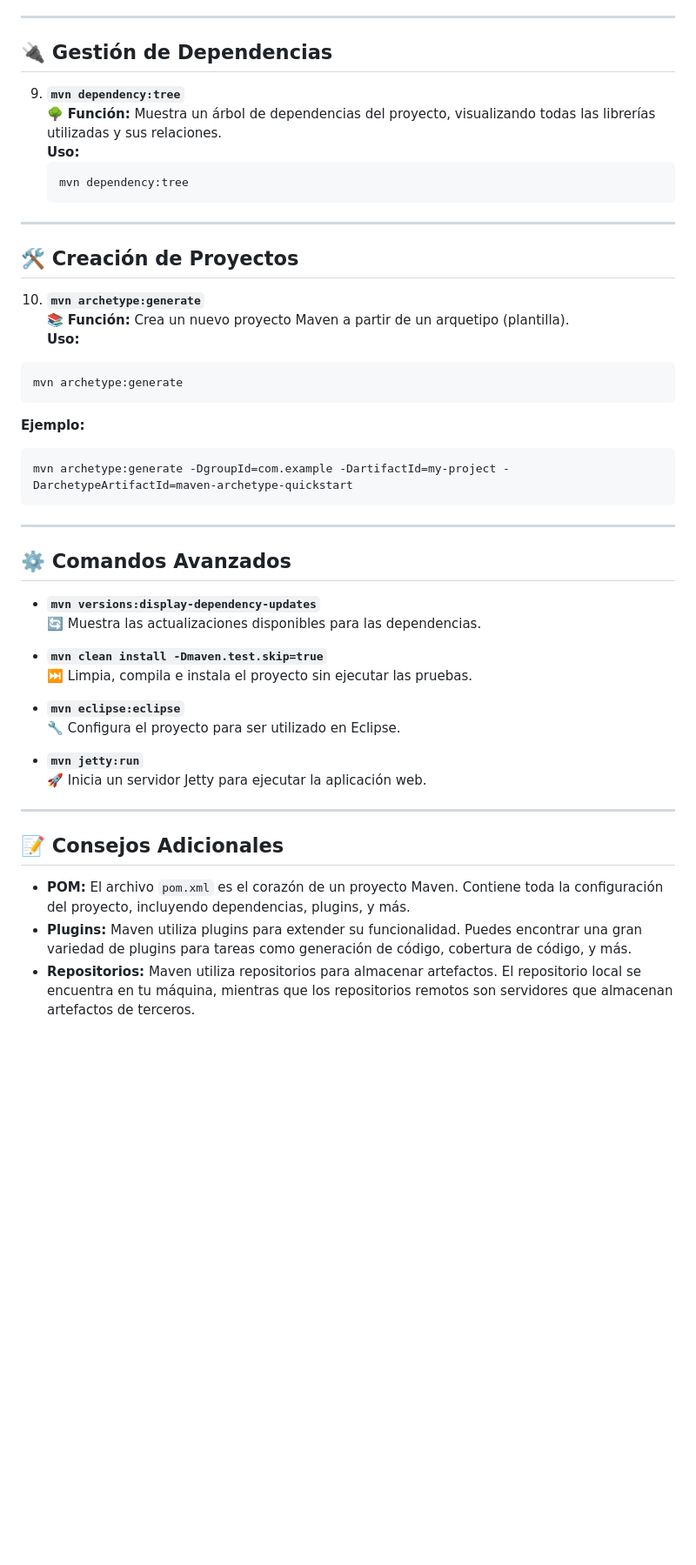
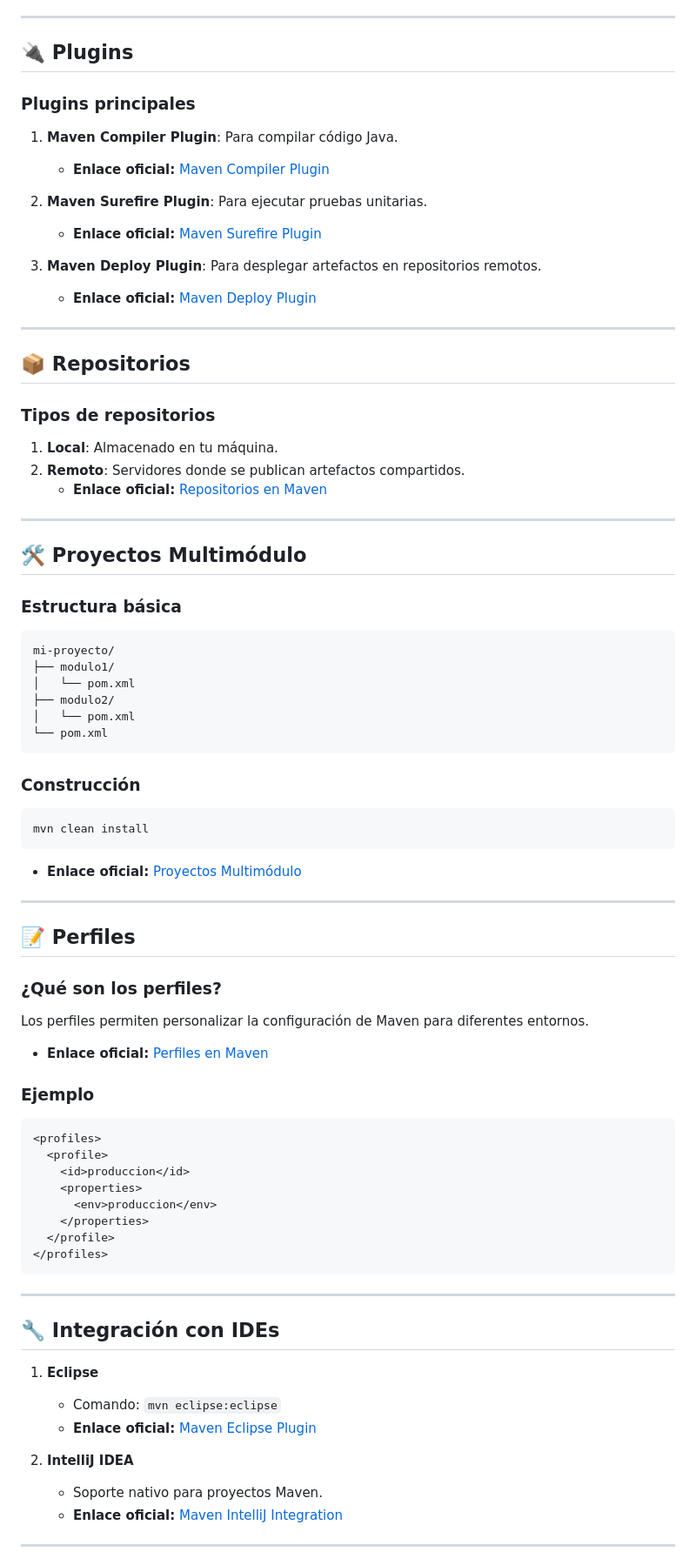
Before and after one commit to periquito18/proyectos_maven_junit, a Markdown page: README.md, the part around the change printed below. Shown: that part at 87% size. GitHub-like rendering; blank space fills up the shorter version.

````diff
--- a/README.md
+++ b/README.md
@@ -72,46 +70,83 @@
 
 ---
 
-## 🔌 Gestión de Dependencias
-9. **`mvn dependency:tree`**
-   🌳 **Función:** Muestra un árbol de dependencias del proyecto, visualizando todas las librerías utilizadas y sus relaciones.
-   **Uso:**
-   ```bash
-   mvn dependency:tree
-   ```
+## 🔌 Plugins
+
+### Plugins principales
+
+1. **Maven Compiler Plugin**: Para compilar código Java.
+   - **Enlace oficial:** [Maven Compiler Plugin](https://maven.apache.org/plugins/maven-compiler-plugin/)
+
+2. **Maven Surefire Plugin**: Para ejecutar pruebas unitarias.
+   - **Enlace oficial:** [Maven Surefire Plugin](https://maven.apache.org/surefire/maven-surefire-plugin/)
+
+3. **Maven Deploy Plugin**: Para desplegar artefactos en repositorios remotos.
+   - **Enlace oficial:** [Maven Deploy Plugin](https://maven.apache.org/plugins/maven-deploy-plugin/)
 
 ---
 
-## 🛠️ Creación de Proyectos
-10. **`mvn archetype:generate`**
-   📚 **Función:** Crea un nuevo proyecto Maven a partir de un arquetipo (plantilla).
-   **Uso:**
-   ```bash
-   mvn archetype:generate
-   ```
-   **Ejemplo:**
-   ```bash
-   mvn archetype:generate -DgroupId=com.example -DartifactId=my-project -DarchetypeArtifactId=maven-archetype-quickstart
-   ```
+## 📦 Repositorios
+
+### Tipos de repositorios
+
+1. **Local**: Almacenado en tu máquina.
+2. **Remoto**: Servidores donde se publican artefactos compartidos.
+   - **Enlace oficial:** [Repositorios en Maven](https://maven.apache.org/repository-management.html)
 
 ---
 
-## ⚙️ Comandos Avanzados
-- **`mvn versions:display-dependency-updates`**
-  🔄 Muestra las actualizaciones disponibles para las dependencias.
+## 🛠️ Proyectos Multimódulo
 
-- **`mvn clean install -Dmaven.test.skip=true`**
-  ⏭️ Limpia, compila e instala el proyecto sin ejecutar las pruebas.
+### Estructura básica
+```
+mi-proyecto/
+├── modulo1/
+│   └── pom.xml
+├── modulo2/
+│   └── pom.xml
+└── pom.xml
+```
 
-- **`mvn eclipse:eclipse`**
-  🔧 Configura el proyecto para ser utilizado en Eclipse.
+### Construcción
+```bash
+mvn clean install
+```
 
-- **`mvn jetty:run`**
-  🚀 Inicia un servidor Jetty para ejecutar la aplicación web.
+- **Enlace oficial:** [Proyectos Multimódulo](https://maven.apache.org/guides/mini/guide-multiple-modules.html)
 
 ---
 
-## 📝 Consejos Adicionales
-- **POM:** El archivo `pom.xml` es el corazón de un proyecto Maven. Contiene toda la configuración del proyecto, incluyendo dependencias, plugins, y más.
-- **Plugins:** Maven utiliza plugins para extender su funcionalidad. Puedes encontrar una gran variedad de plugins para tareas como generación de código, cobertura de código, y más.
-- **Repositorios:** Maven utiliza repositorios para almacenar artefactos. El repositorio local se encuentra en tu máquina, mientras que los repositorios remotos son servidores que almacenan artefactos de terceros.
+## 📝 Perfiles
+
+### ¿Qué son los perfiles?
+
+Los perfiles permiten personalizar la configuración de Maven para diferentes entornos.
+
+- **Enlace oficial:** [Perfiles en Maven](https://maven.apache.org/guides/introduction/introduction-to-profiles.html)
+
+### Ejemplo
+```xml
+<profiles>
+  <profile>
+    <id>produccion</id>
+    <properties>
+      <env>produccion</env>
+    </properties>
+  </profile>
+</profiles>
+```
+
+---
+
+## 🔧 Integración con IDEs
+
+1. **Eclipse**
+   - Comando: `mvn eclipse:eclipse`
+   - **Enlace oficial:** [Maven Eclipse Plugin](https://maven.apache.org/plugins/maven-eclipse-plugin/)
+
+2. **IntelliJ IDEA**
+   - Soporte nativo para proyectos Maven.
+   - **Enlace oficial:** [Maven IntelliJ Integration](https://www.jetbrains.com/help/idea/maven-support.html)
+
+---
+
````
Also changed, not shown: other parts of README.md (+80 -56 lines).
